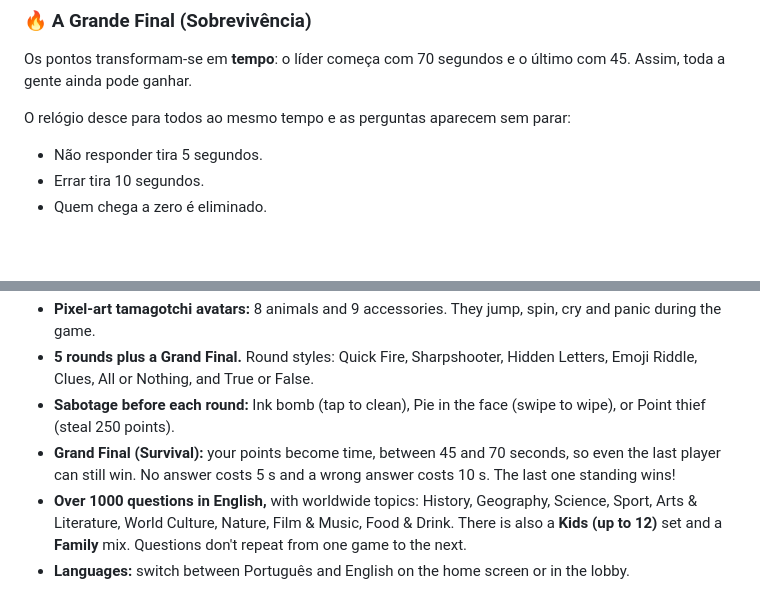
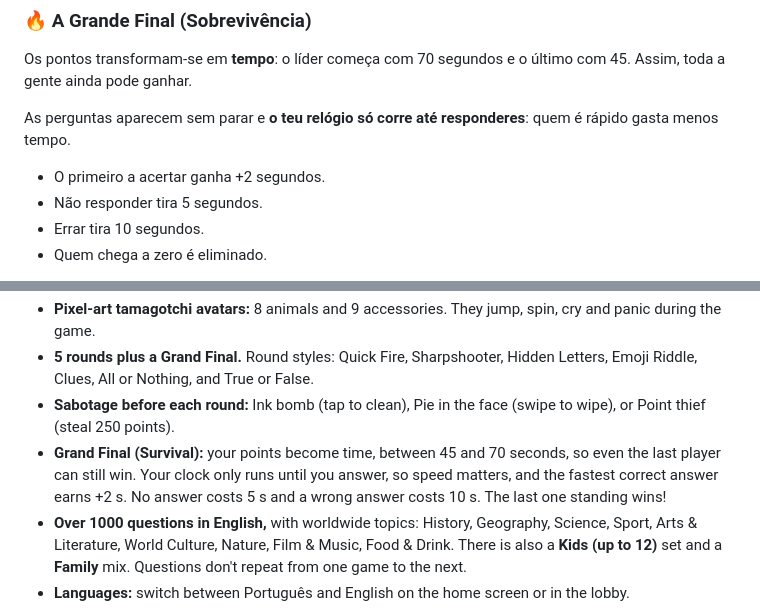
Before and after one commit to bolinhaRed/saber-e-sobreviver, a Markdown page: README.md, 2 parts joined by grey strips. GitHub-like rendering; blank space fills up the shorter version.

```diff
--- a/README.md
+++ b/README.md
@@ -86,7 +86,8 @@ A tinta e a tarte caem numa pergunta surpresa da ronda!
 
 Os pontos transformam-se em **tempo**: o líder começa com 70 segundos e o último com 45. Assim, toda a gente ainda pode ganhar.
 
-O relógio desce para todos ao mesmo tempo e as perguntas aparecem sem parar:
+As perguntas aparecem sem parar e **o teu relógio só corre até responderes**: quem é rápido gasta menos tempo.
+- O primeiro a acertar ganha +2 segundos.
 - Não responder tira 5 segundos.
 - Errar tira 10 segundos.
 - Quem chega a zero é eliminado.
@@ -137,6 +138,6 @@ Tem música de fundo e efeitos sonoros no ecrã principal. Os botões 🎵 e
 - **Pixel-art tamagotchi avatars:** 8 animals and 9 accessories. They jump, spin, cry and panic during the game.
 - **5 rounds plus a Grand Final.** Round styles: Quick Fire, Sharpshooter, Hidden Letters, Emoji Riddle, Clues, All or Nothing, and True or False.
 - **Sabotage before each round:** Ink bomb (tap to clean), Pie in the face (swipe to wipe), or Point thief (steal 250 points).
-- **Grand Final (Survival):** your points become time, between 45 and 70 seconds, so even the last player can still win. No answer costs 5 s and a wrong answer costs 10 s. The last one standing wins!
+- **Grand Final (Survival):** your points become time, between 45 and 70 seconds, so even the last player can still win. Your clock only runs until you answer, so speed matters, and the fastest correct answer earns +2 s. No answer costs 5 s and a wrong answer costs 10 s. The last one standing wins!
 - **Over 1000 questions in English,** with worldwide topics: History, Geography, Science, Sport, Arts & Literature, World Culture, Nature, Film & Music, Food & Drink. There is also a **Kids (up to 12)** set and a **Family** mix. Questions don't repeat from one game to the next.
 - **Languages:** switch between Português and English on the home screen or in the lobby.
```
